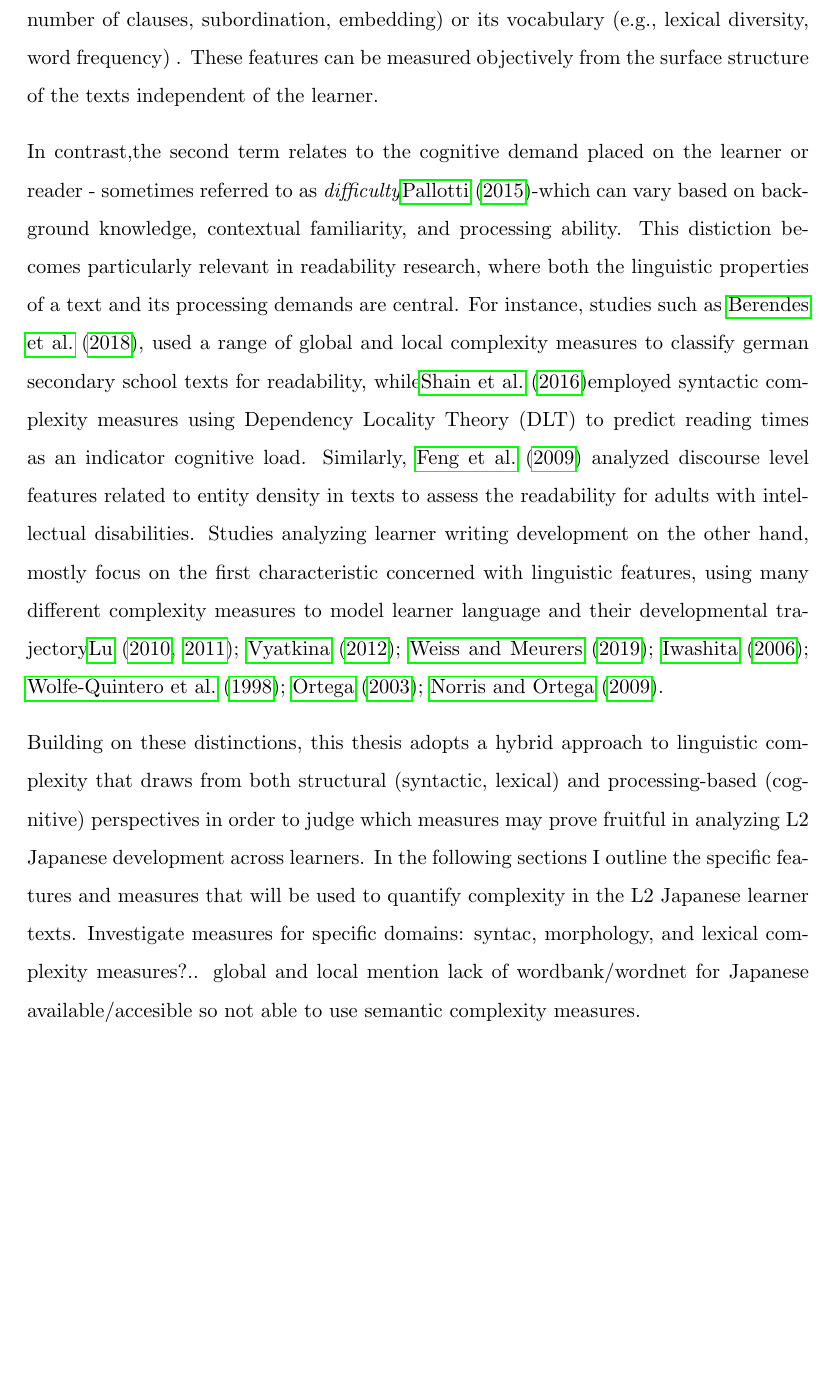
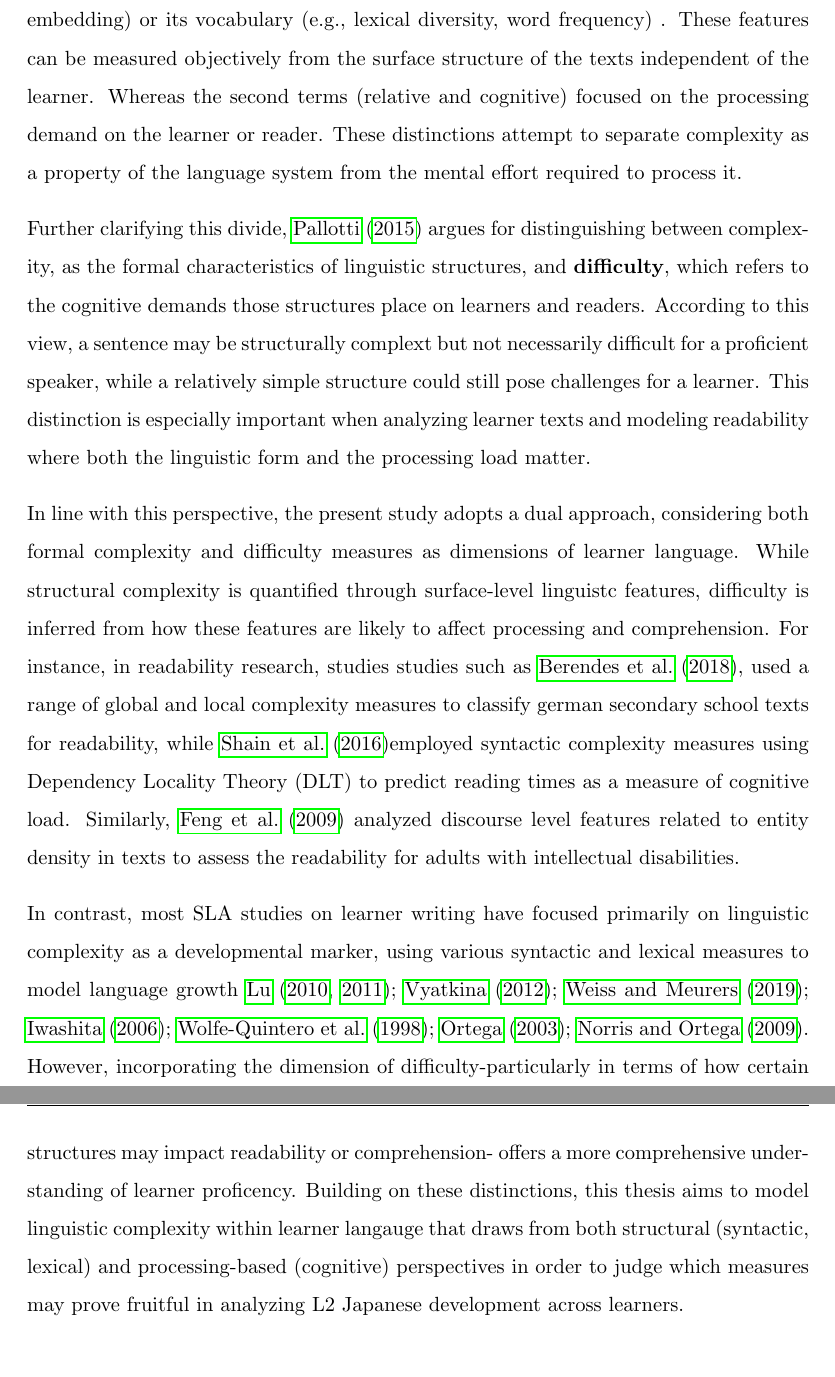
Before and after one commit to meghorikawa/Thesis, a LaTeX thesis (main.tex, which reads Chapters/Chapter2.tex): part of page 14 of 30 before the commit and two parts of pages 14 and 15 of 30 after it, the two joined at a grey line, cut so that both start at the same text, the shorter picture padded with empty space. Compiled offline with pdfLaTeX.

Commit message:
update background

```diff
--- a/Chapters/Chapter2.tex
+++ b/Chapters/Chapter2.tex
@@ -42,22 +37,36 @@ to conceptualize complexity more precisely - such as, 'absolute vs relative' com
 of the linguistic system itself (e.g. structural elaboration), including how complex a sentence is in terms of its
 syntax (e.g. number of clauses, subordination, embedding) or its vocabulary (e.g., lexical diversity, word frequency)
 . These features can be measured objectively from the surface structure of the texts independent of the learner.
+Whereas the second terms (relative and cognitive) focused on the processing demand on the learner or reader.
+These distinctions attempt to separate complexity as a
+property of the language system from the mental effort required to process it.
+
+Further clarifying this divide, \citet{Pallotti2015} argues for distinguishing between complexity, as the formal
+characteristics of linguistic structures, and \textbf{difficulty}, which refers to the cognitive demands those
+structures place on learners and readers. According to this view, a sentence may be structurally complext but not
+necessarily difficult for a proficient speaker, while a relatively simple structure could still pose challenges for
+a learner.  This distinction is especially important when analyzing learner texts and modeling readability where
+both the linguistic form and the processing load matter.
+
 
 % contrast readability studies with writing studies and then introduce how I plan to approach complexity definition
-% I am torn between Pallotti's simple complexity approach as well.But I would like to include some
+In line with this perspective, the present study adopts a dual approach, considering both formal complexity and
+difficulty measures as dimensions of learner language. While structural complexity is quantified through
+surface-level linguistc features, difficulty is inferred from how these features are likely to affect processing and
+comprehension. For instance, in readability research, studies studies such as \citet{Berendes2018}, used a range of
+global and local complexity measures to classify german secondary school texts for readability, while
+\citet{shain2016}employed syntactic complexity measures using Dependency Locality Theory (DLT) to predict reading
+times as a measure of cognitive load. Similarly, \citet{Feng2009} analyzed discourse level features related to entity density in texts to assess the readability for adults with intellectual disabilities.
 
-In contrast,the second term relates to the cognitive demand placed on the learner or reader - sometimes referred to
-as \emph{difficulty}\cite{Pallotti2015}-which can vary based on background knowledge, contextual familiarity, and processing ability.
-This distiction becomes particularly relevant in readability research, where both the linguistic properties of a text and its processing demands are central. For instance, studies such as \citet{Berendes2018}, used a range of global and local complexity measures to classify german secondary school texts for readability, while\citet{shain2016}employed syntactic complexity measures using Dependency Locality Theory (DLT) to predict reading times as an indicator cognitive load. Similarly, \citet{Feng2009} analyzed discourse level features related to entity density in texts to assess the readability for adults with intellectual disabilities. Studies analyzing learner writing development on the other hand, mostly focus on the first characteristic concerned with linguistic features, using many different complexity measures to model learner language and their developmental trajectory\cite{Lu2010,Lu2011,Vyatkina2012,weiss2019,Iwashita2006,Wolfe1998, Ortega2003,NorrisOrtega2009}.
-
-Building on these distinctions, this thesis adopts a hybrid approach to linguistic complexity that draws from both
+In contrast, most SLA studies on learner writing have focused primarily on linguistic complexity as a developmental
+marker, using various syntactic and lexical measures to model language growth
+\cite{Lu2010,Lu2011,Vyatkina2012,weiss2019,Iwashita2006,Wolfe1998, Ortega2003,NorrisOrtega2009}. However,
+incorporating the dimension of difficulty-particularly in terms of how certain structures may impact
+readability or comprehension- offers a more comprehensive understanding of learner proficency. Building on these
+distinctions, this
+thesis aims to model linguistic complexity within learner langauge that draws from both
 structural (syntactic, lexical) and processing-based (cognitive) perspectives in order to judge which measures may
-prove fruitful in analyzing L2 Japanese development across learners. In
-the following
-sections I outline
-the specific features and measures that will be used to quantify complexity in the L2 Japanese learner texts.
-Investigate measures for specific domains: syntac, morphology, and lexical complexity measures?.. global and local
-mention lack of wordbank/wordnet for Japanese available/accesible so not able to use semantic complexity measures.
+prove fruitful in analyzing L2 Japanese development across learners.
 
 %- Introduce major complexity metrics:
 %    -Syntactic: sentence length, clause density, subordination, coordination, noun phrases, dependency distance
```
Also changed, not shown: Chapters/Chapter2.tex (26 more changed lines).
